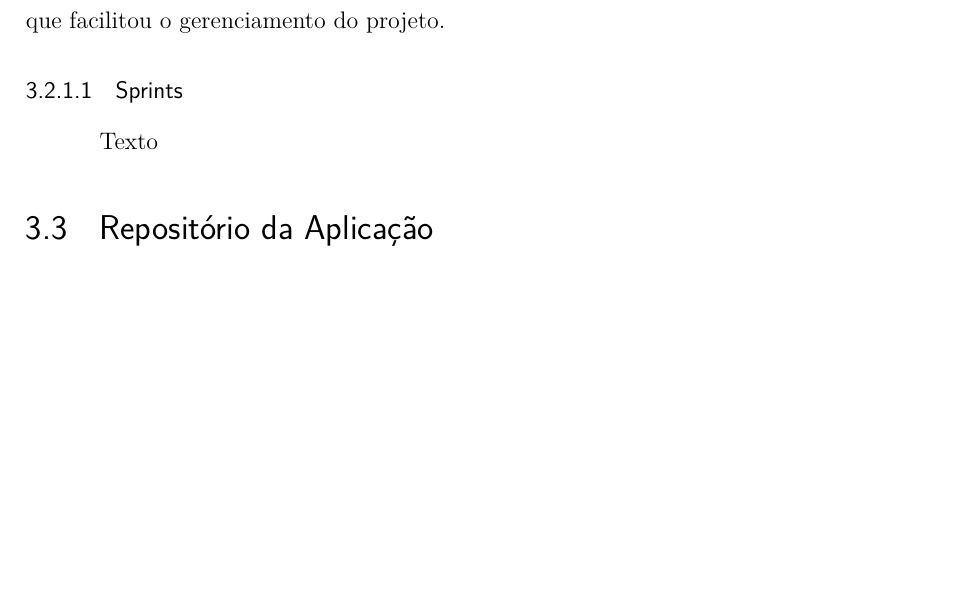
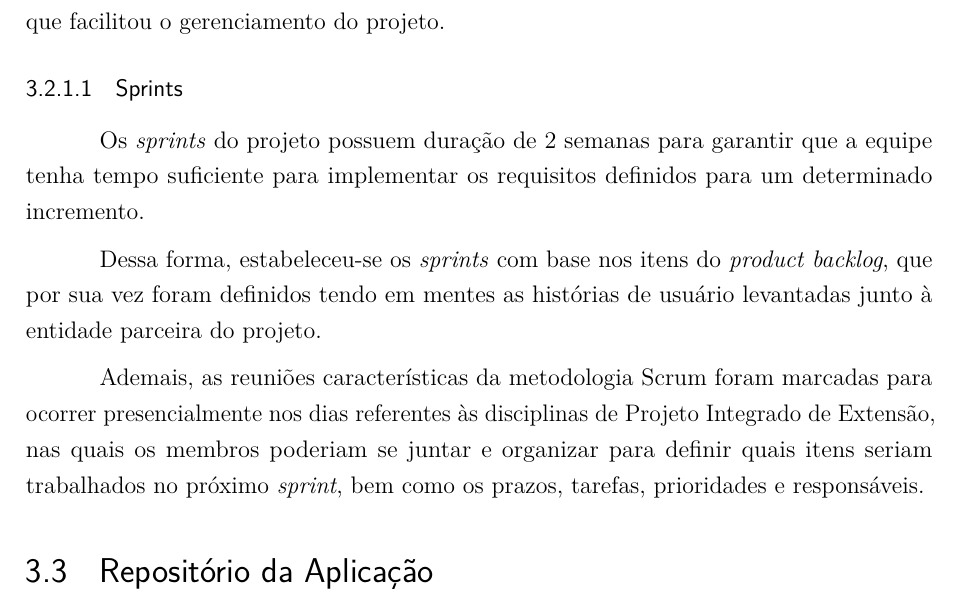
Before and after one commit to Henrriky/bs-beauty, a LaTeX thesis (docs/documentation/abntex2/main.tex, which reads docs/documentation/abntex2/cap03-gestao/03-02-metodologia-gestao.tex): part of page 30 of 47, cut so that both start at the same text, the shorter picture padded with empty space. Compiled offline with pdfLaTeX.

Commit message:
docs: update 'sprints' subsection in 'scrum' subsection

```diff
--- a/docs/documentation/abntex2/cap03-gestao/03-02-metodologia-gestao.tex
+++ b/docs/documentation/abntex2/cap03-gestao/03-02-metodologia-gestao.tex
@@ -39,4 +39,8 @@ Com essa ferramenta, ainda foi possível atribuir informações --- como priorid
 
 \subsubsection{Sprints}
 
-Texto
+Os \textit{sprints} do projeto possuem duração de 2 semanas para garantir que a equipe tenha tempo suficiente para implementar os requisitos definidos para um determinado incremento.
+
+Dessa forma, estabeleceu-se os \textit{sprints} com base nos itens do \textit{product backlog}, que por sua vez foram definidos tendo em mentes as histórias de usuário levantadas junto à entidade parceira do projeto.
+
+Ademais, as reuniões características da metodologia Scrum foram marcadas para ocorrer presencialmente nos dias referentes às disciplinas de Projeto Integrado de Extensão, nas quais os membros poderiam se juntar e organizar para definir quais itens seriam trabalhados no próximo \textit{sprint}, bem como os prazos, tarefas, prioridades e responsáveis.
```
Also changed, not shown: docs/documentation/abntex2/main.pdf.
